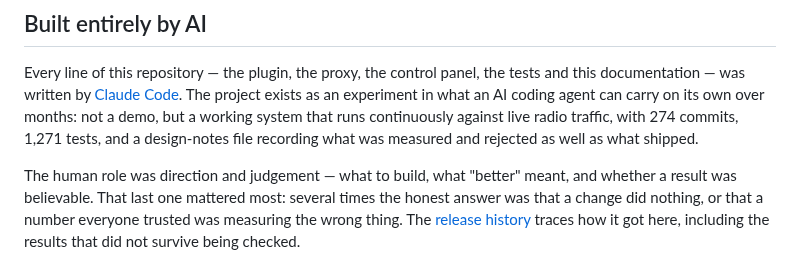
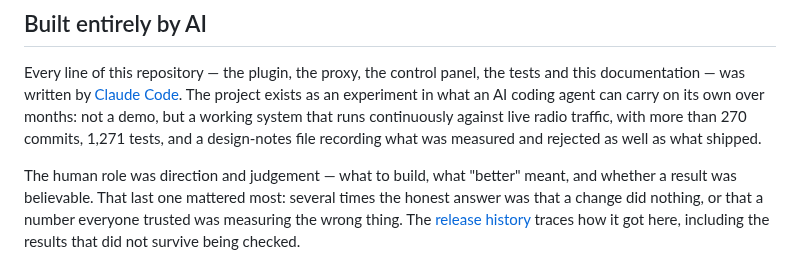
Before and after one commit to johncranen-ux/sdrsharp-stt-plugin, a Markdown page: README.md, the part around the change. Rendered like a GitHub page.

Commit message:
State the commit count as a bound, not a figure that goes stale on the next push
Co-Authored-By: Claude Opus 5 <noreply@anthropic.com>

```diff
--- a/README.md
+++ b/README.md
@@ -22,8 +22,8 @@ works on any voice channel.
 Every line of this repository — the plugin, the proxy, the control panel, the tests and this
 documentation — was written by [Claude Code](https://claude.com/claude-code). The project
 exists as an experiment in what an AI coding agent can carry on its own over months: not a
-demo, but a working system that runs continuously against live radio traffic, with 274
-commits, 1,271 tests, and a design-notes file recording what was measured and rejected as
+demo, but a working system that runs continuously against live radio traffic, with more than
+270 commits, 1,271 tests, and a design-notes file recording what was measured and rejected as
 well as what shipped.
 
 The human role was direction and judgement — what to build, what "better" meant, and whether
```
